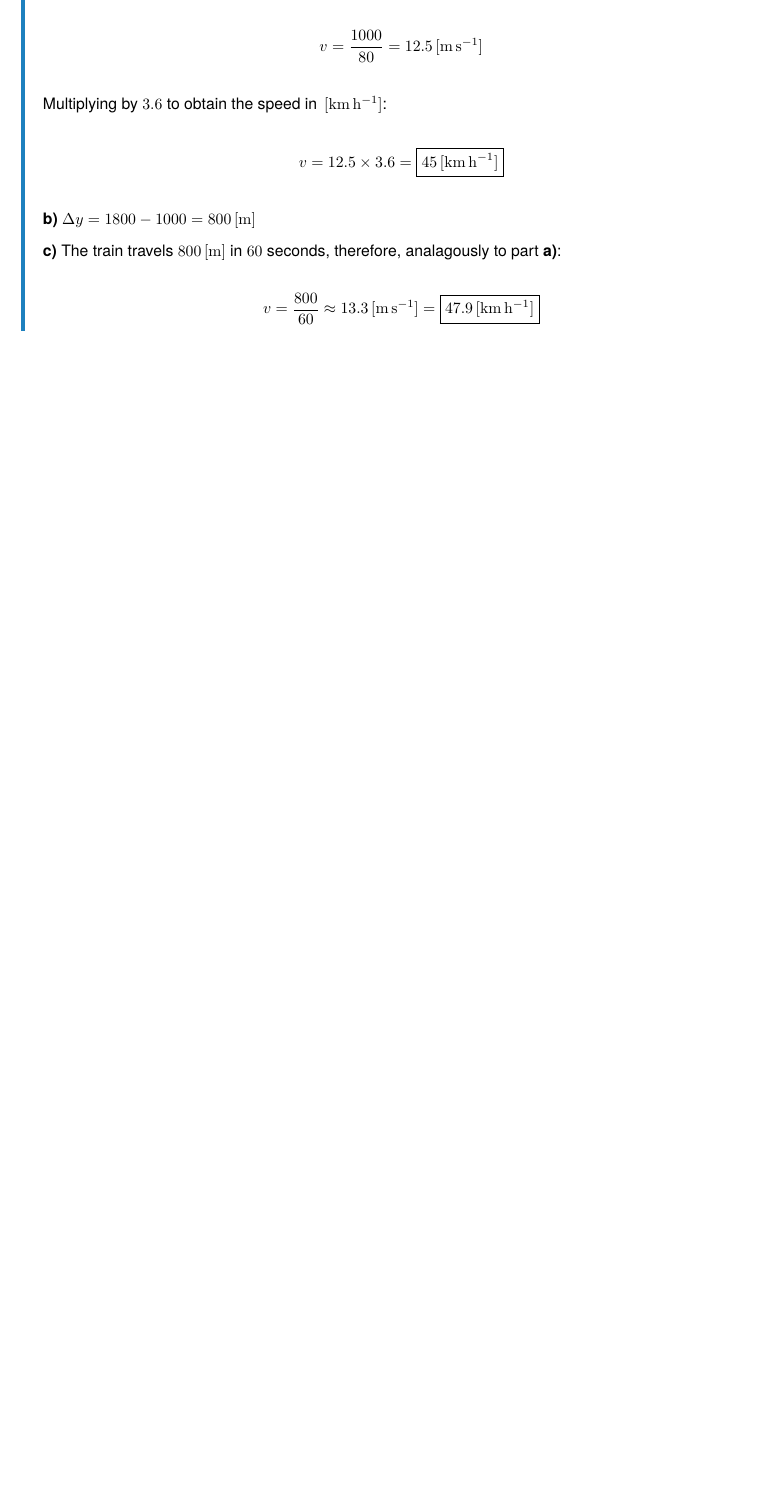
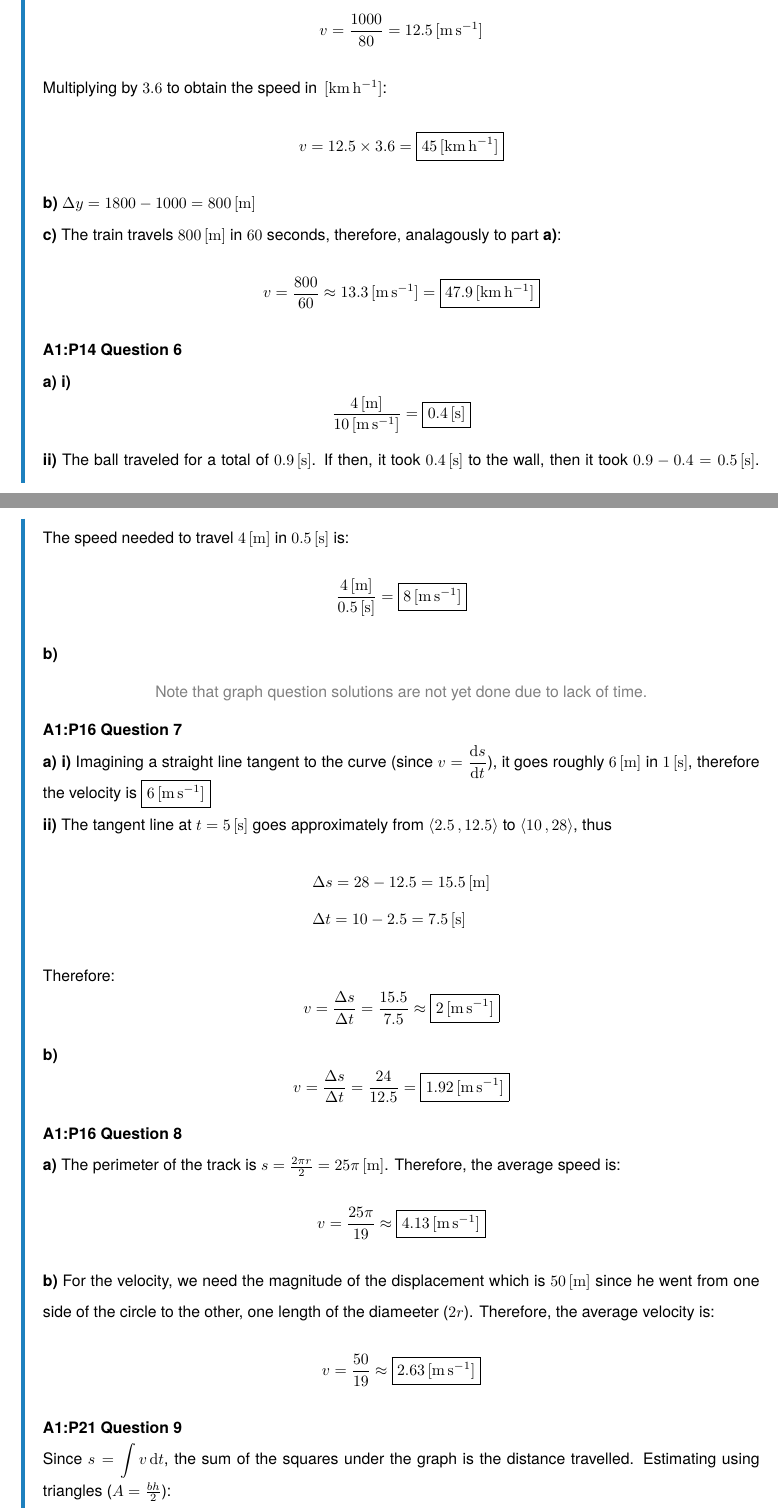
Before and after one commit to NoelNimstad/PhysicsSuggestedSolutions, a LaTeX document (main.tex, which reads A.tex): part of page 3 of 4 before the commit and two parts of pages 3 and 4 of 7 after it, the two joined at a grey line, cut so that both start at the same text, the shorter picture padded with empty space. Compiled offline with pdfLaTeX.

Commit message:
added 6 new questions from Topic A.1

```diff
--- a/A.tex
+++ b/A.tex
@@ -92,3 +92,61 @@ The train travels $800\unit{m}$ in $60$ seconds, therefore, analagously to part
 $$
     v=\frac{800}{60}\approx13.3\unit{m\,s^{-1}}=\boxed{47.9\unit{km\,h^{-1}}}
 $$
+
+\question{A1}{14}{6}
+\subquestion{a}
+\subsubquestion{i}
+$$
+\frac{4\unit{m}}{10\unit{m\,s^{-1}}}=\boxed{0.4\unit{s}}
+$$
+
+\subsubquestion{ii}
+The ball traveled for a total of $0.9\unit{s}$. If then, it took $0.4\unit{s}$ to the wall, then it took $0.9-0.4=0.5\unit{s}$.
+The speed needed to travel $4\unit{m}$ in $0.5\unit{s}$ is:
+$$
+    \frac{4\unit{m}}{0.5\unit{s}}=\boxed{8\unit{m\,s^{-1}}}
+$$
+
+\subquestion{b}
+\graphquestion
+
+\question{A1}{16}{7}
+\subquestion{a}
+\subsubquestion{i}
+Imagining a straight line tangent to the curve (since $\displaystyle v=\dv{s}{t}$), it goes roughly $6\unit{m}$ in $1\unit{s}$, therefore the velocity is $\boxed{6\unit{m\,s^{-1}}}$
+
+\subsubquestion{ii}
+The tangent line at $t=5\unit{s}$ goes approximately from $\point{2.5}{12.5}$ to $\point{10}{28}$, thus
+\begin{align*}
+    &\Delta s=28-12.5=15.5\unit{m}\\
+    &\Delta t=10-2.5=7.5\unit{s}
+\end{align*}
+Therefore:
+$$
+    v=\frac{\Delta s}{\Delta t}=\frac{15.5}{7.5}\approx\boxed{2\unit{m\,s^{-1}}}
+$$
+
+\subquestion{b}
+$$
+    v=\frac{\Delta s}{\Delta t}=\frac{24}{12.5}=\boxed{1.92\unit{m\,s^{-1}}}
+$$
+
+\question{A1}{16}{8}
+\subquestion{a}
+The perimeter of the track is $s=\frac{2\pi r}{2}=25\pi\unit{m}$.
+Therefore, the average speed is:
+$$
+    v=\frac{25\pi}{19}\approx\boxed{4.13\unit{m\,s^{-1}}}
+$$
+
+\subquestion{b}
+For the velocity, we need the magnitude of the displacement which is $50\unit{m}$ since he went from one side of the circle to the other, one length of the diameeter ($2r$).
+Therefore, the average velocity is:
+$$
+    v=\frac{50}{19}\approx\boxed{2.63\unit{m\,s^{-1}}}
+$$
+
+\question{A1}{21}{9}
+Since $\displaystyle s=\int v\dd{t}$, the sum of the squares under the graph is the distance travelled.
+Estimating using triangles ($A=\frac{bh}{2}$):
+\begin{align*}
--- a/main.tex
+++ b/main.tex
@@ -16,11 +16,16 @@
 \newtcolorbox{B}{boxrule=0pt, colback=white, frame hidden, sharp corners, enhanced, borderline west={3pt}{0pt}{Particulate}, breakable=true}
 \newcommand{\question}[3]{\textbf{#1:P#2 Question #3}\newline}
 \newcommand{\subquestion}[1]{\textbf{#1)}}
+\newcommand{\subsubquestion}[1]{\textbf{#1)}}
 \newcommand{\magnitude}[1]{\left\lVert#1\right\rVert}
 \newcommand{\unit}[1]{\,[\mathrm{#1}]}
 \newcommand{\point}[2]{\langle#1\,,#2\rangle}
 \renewcommand{\familydefault}{qhv}
 \renewcommand{\vector}[2]{\begin{pmatrix}#1\\#2\end{pmatrix}}
+\newcommand{\graphquestion}{\begin{center}
+    \color{gray}Note that graph question solutions are not yet done due to lack of time.
+\end{center}}
+\newcommand{\answer}[1]{\boxed{\textrm{#1}}}
 \definecolor{Title}{RGB}{255, 192, 64}
 \definecolor{Space}{RGB}{29, 128, 190}
 \definecolor{Particulate}{RGB}{37, 139, 83}
```
Also changed, not shown: main.pdf, A.tex (60 more changed lines).
